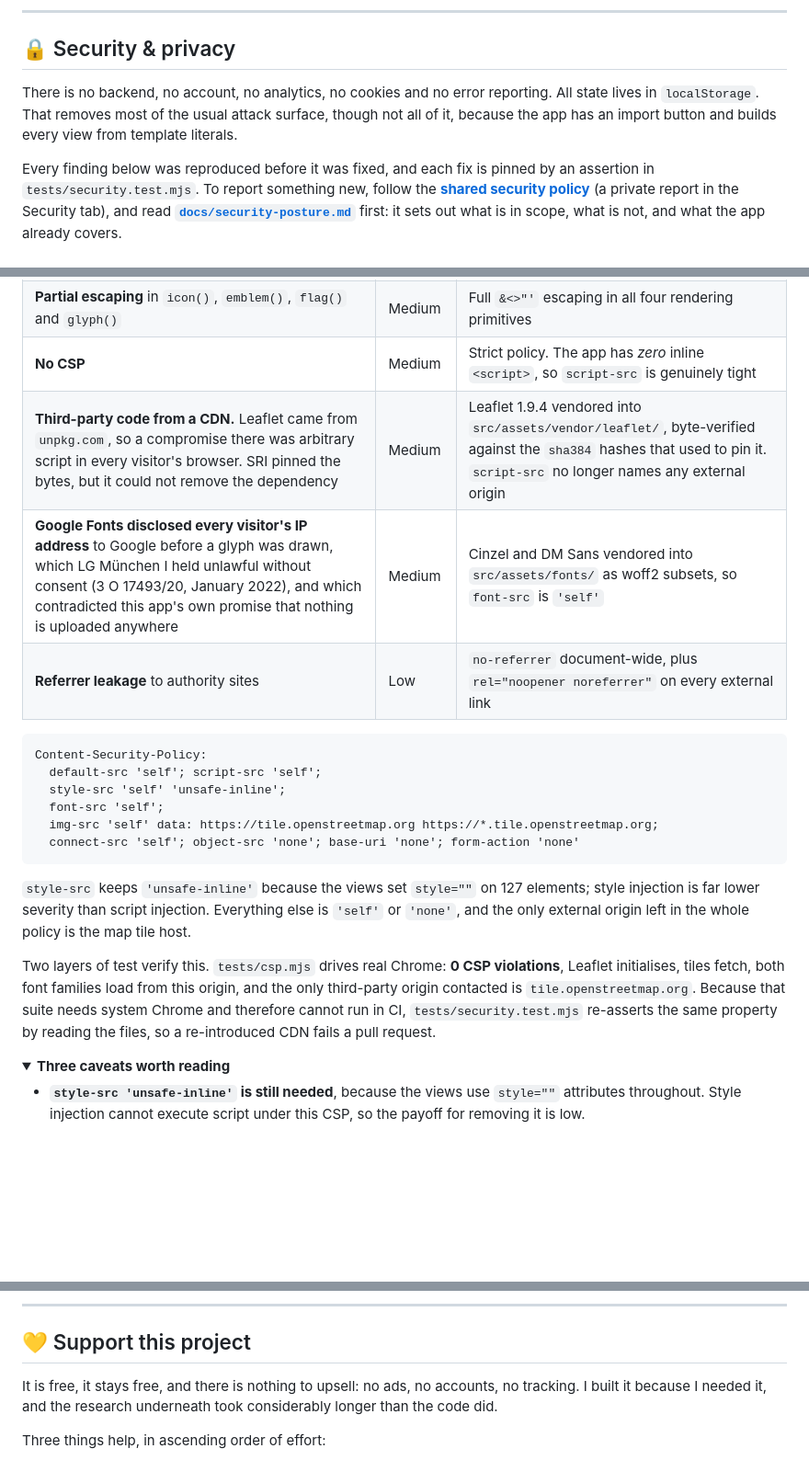
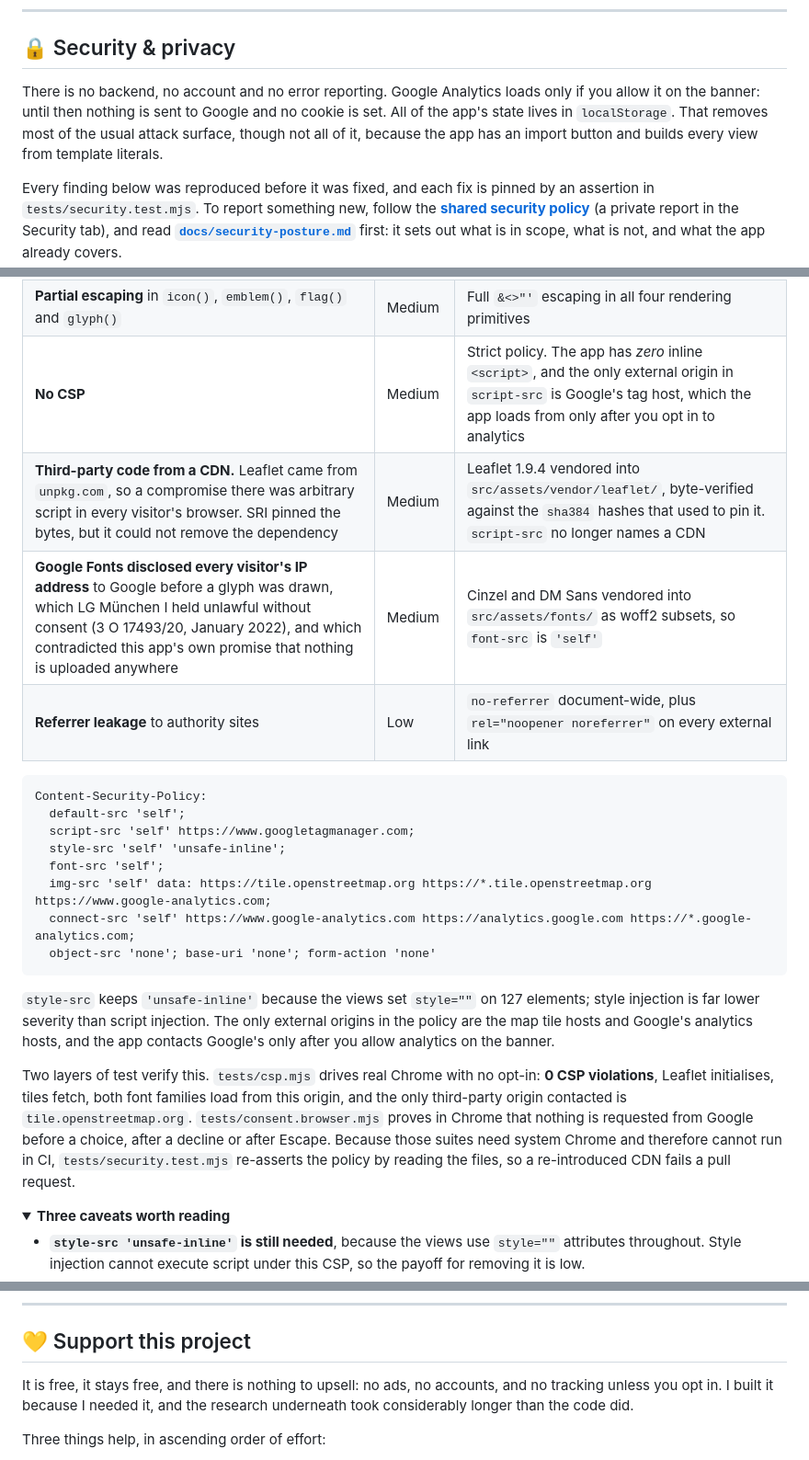
Before and after one commit to agusgonzaleznic/drive-berlin, a Markdown page: README.md, 3 parts joined by grey strips. Shown at 92% size. Rendered like a GitHub page; folded sections open; blank space fills up the shorter version.

Commit message:
Say in the README that analytics runs only after an opt-in (#20)

````diff
--- a/README.md
+++ b/README.md
@@ -333,9 +333,10 @@ locally rather than committed, so the documents cite those filenames as provenan
 
 ## 🔒 Security & privacy
 
-There is no backend, no account, no analytics, no cookies and no error reporting. All state lives in
-`localStorage`. That removes most of the usual attack surface, though not all of it, because the app
-has an import button and builds every view from template literals.
+There is no backend, no account and no error reporting. Google Analytics loads only if you allow it
+on the banner: until then nothing is sent to Google and no cookie is set. All of the app's state lives
+in `localStorage`. That removes most of the usual attack surface, though not all of it, because the
+app has an import button and builds every view from template literals.
 
 Every finding below was reproduced before it was fixed, and each fix is pinned by an assertion in
 `tests/security.test.mjs`. To report something new, follow the
@@ -349,29 +350,33 @@ first: it sets out what is in scope, what is not, and what the app already cover
 | **Type confusion** via import. `badges: "ignition"` made `.includes()` do substring matching, and `exams: {}` threw mid-render, blanking the screen with no recovery | High | Per-key coercion, clamped counts, capped collection and string sizes |
 | **`javascript:` URLs** in data-driven `href`s. `esc()` escapes quotes but does not neutralise a URL scheme | Medium | `safeUrl()` scheme allowlist, which strips control characters first so `java\nscript:` cannot slip past |
 | **Partial escaping** in `icon()`, `emblem()`, `flag()` and `glyph()` | Medium | Full `&<>"'` escaping in all four rendering primitives |
-| **No CSP** | Medium | Strict policy. The app has *zero* inline `<script>`, so `script-src` is genuinely tight |
-| **Third-party code from a CDN.** Leaflet came from `unpkg.com`, so a compromise there was arbitrary script in every visitor's browser. SRI pinned the bytes, but it could not remove the dependency | Medium | Leaflet 1.9.4 vendored into `src/assets/vendor/leaflet/`, byte-verified against the `sha384` hashes that used to pin it. `script-src` no longer names any external origin |
+| **No CSP** | Medium | Strict policy. The app has *zero* inline `<script>`, and the only external origin in `script-src` is Google's tag host, which the app loads from only after you opt in to analytics |
+| **Third-party code from a CDN.** Leaflet came from `unpkg.com`, so a compromise there was arbitrary script in every visitor's browser. SRI pinned the bytes, but it could not remove the dependency | Medium | Leaflet 1.9.4 vendored into `src/assets/vendor/leaflet/`, byte-verified against the `sha384` hashes that used to pin it. `script-src` no longer names a CDN |
 | **Google Fonts disclosed every visitor's IP address** to Google before a glyph was drawn, which LG München I held unlawful without consent (3 O 17493/20, January 2022), and which contradicted this app's own promise that nothing is uploaded anywhere | Medium | Cinzel and DM Sans vendored into `src/assets/fonts/` as woff2 subsets, so `font-src` is `'self'` |
 | **Referrer leakage** to authority sites | Low | `no-referrer` document-wide, plus `rel="noopener noreferrer"` on every external link |
 
 ```
 Content-Security-Policy:
-  default-src 'self'; script-src 'self';
+  default-src 'self';
+  script-src 'self' https://www.googletagmanager.com;
   style-src 'self' 'unsafe-inline';
   font-src 'self';
-  img-src 'self' data: https://tile.openstreetmap.org https://*.tile.openstreetmap.org;
-  connect-src 'self'; object-src 'none'; base-uri 'none'; form-action 'none'
+  img-src 'self' data: https://tile.openstreetmap.org https://*.tile.openstreetmap.org https://www.google-analytics.com;
+  connect-src 'self' https://www.google-analytics.com https://analytics.google.com https://*.google-analytics.com;
+  object-src 'none'; base-uri 'none'; form-action 'none'
 ```
 
 `style-src` keeps `'unsafe-inline'` because the views set `style=""` on 127 elements; style injection
-is far lower severity than script injection. Everything else is `'self'` or `'none'`, and the only
-external origin left in the whole policy is the map tile host.
+is far lower severity than script injection. The only external origins in the policy are the map
+tile hosts and Google's analytics hosts, and the app contacts Google's only after you allow analytics
+on the banner.
 
-Two layers of test verify this. `tests/csp.mjs` drives real Chrome: **0 CSP violations**, Leaflet
-initialises, tiles fetch, both font families load from this origin, and the only third-party origin
-contacted is `tile.openstreetmap.org`. Because that suite needs system Chrome and therefore cannot
-run in CI, `tests/security.test.mjs` re-asserts the same property by reading the files, so a
-re-introduced CDN fails a pull request.
+Two layers of test verify this. `tests/csp.mjs` drives real Chrome with no opt-in: **0 CSP
+violations**, Leaflet initialises, tiles fetch, both font families load from this origin, and the
+only third-party origin contacted is `tile.openstreetmap.org`. `tests/consent.browser.mjs` proves in
+Chrome that nothing is requested from Google before a choice, after a decline or after Escape.
+Because those suites need system Chrome and therefore cannot run in CI, `tests/security.test.mjs`
+re-asserts the policy by reading the files, so a re-introduced CDN fails a pull request.
 
 <details>
 <summary><b>Three caveats worth reading</b></summary>
@@ -594,8 +599,9 @@ issues through the [issue chooser](https://github.com/agusgonzaleznic/drive-berl
 
 ## 💛 Support this project
 
-It is free, it stays free, and there is nothing to upsell: no ads, no accounts, no tracking. I built
-it because I needed it, and the research underneath took considerably longer than the code did.
+It is free, it stays free, and there is nothing to upsell: no ads, no accounts, and no tracking
+unless you opt in. I built it because I needed it, and the research underneath took considerably
+longer than the code did.
 
 Three things help, in ascending order of effort:
 
````
Also changed, not shown: other parts of README.md (+1 -1 lines).
